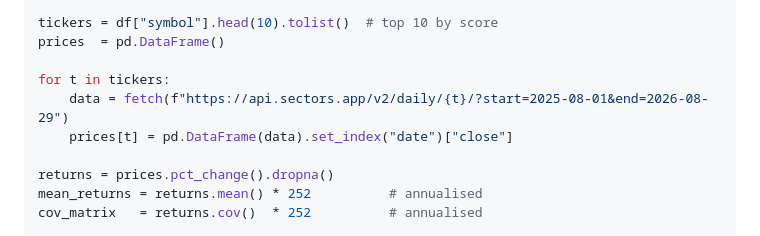
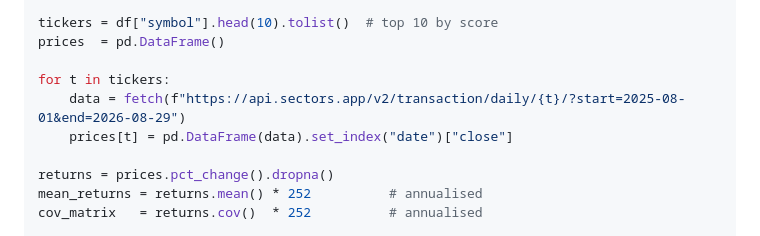
Before and after one commit to mrayhanfadil/sectors-hackathon, a Markdown page: references/cookbook/portfolio-optimization.md, the part around the change. Rendered like a GitHub page.

Commit message:
docs(cookbook): portfolio-optimization — fix MVO daily-prices URL
Updated the daily-prices loop in Approach 2 (Markowitz MVO):
  /v2/daily/{ticker}/     → /v2/transaction/daily/{ticker}/

```diff
--- a/references/cookbook/portfolio-optimization.md
+++ b/references/cookbook/portfolio-optimization.md
@@ -130,7 +130,7 @@ tickers = df["symbol"].head(10).tolist()  # top 10 by score
 prices  = pd.DataFrame()
 
 for t in tickers:
-    data = fetch(f"https://api.sectors.app/v2/daily/{t}/?start=2025-08-01&end=2026-08-29")
+    data = fetch(f"https://api.sectors.app/v2/transaction/daily/{t}/?start=2025-08-01&end=2026-08-29")
     prices[t] = pd.DataFrame(data).set_index("date")["close"]
 
 returns = prices.pct_change().dropna()
```
